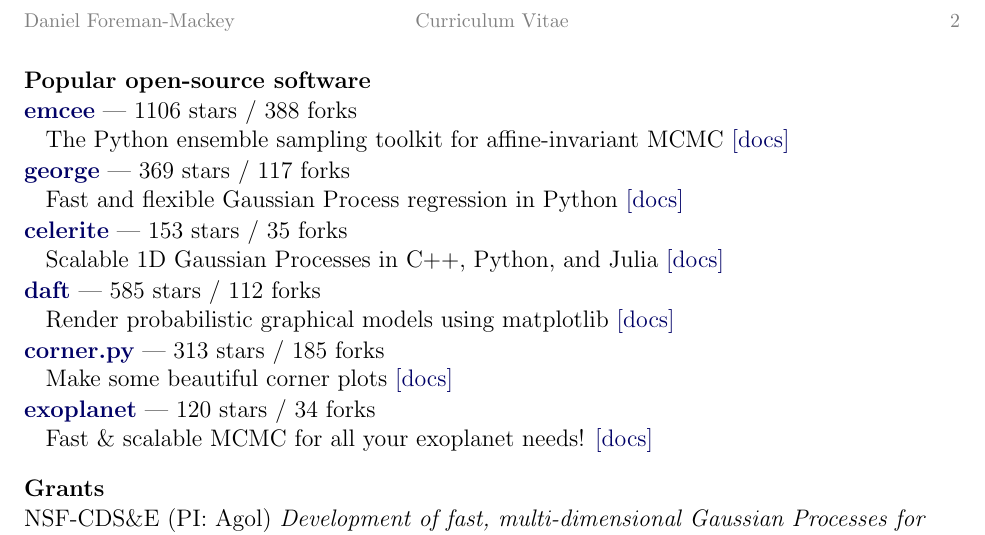
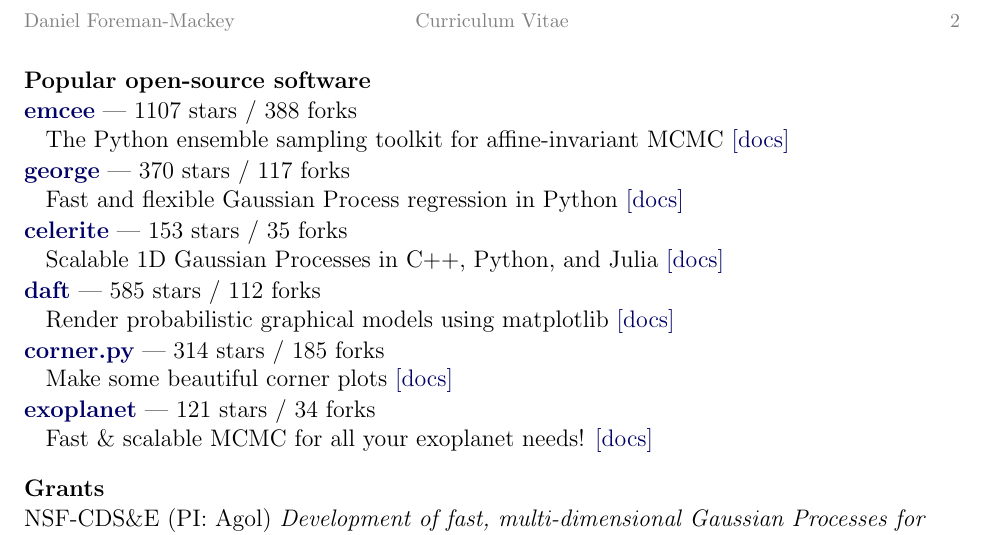
Before and after one commit to dfm/cv, a LaTeX CV (cv.tex, which reads repos.tex): part of page 2 of 2, cut so that both start at the same text. Compiled offline with pdfLaTeX.

Commit message:
updating data

```diff
--- a/repos.tex
+++ b/repos.tex
@@ -1,7 +1,7 @@
-\item \href{https://github.com/dfm/emcee}{{\bf emcee}} --- 1106 stars / 388 forks \\
+\item \href{https://github.com/dfm/emcee}{{\bf emcee}} --- 1107 stars / 388 forks \\
 The Python ensemble sampling toolkit for affine-invariant MCMC \href{https://emcee.readthedocs.io}{[docs]}
 
-\item \href{https://github.com/dfm/george}{{\bf george}} --- 369 stars / 117 forks \\
+\item \href{https://github.com/dfm/george}{{\bf george}} --- 370 stars / 117 forks \\
 Fast and flexible Gaussian Process regression in Python \href{http://george.readthedocs.io}{[docs]}
 
 \item \href{https://github.com/dfm/celerite}{{\bf celerite}} --- 153 stars / 35 forks \\
@@ -10,8 +10,8 @@
 \item \href{https://github.com/daft-dev/daft}{{\bf daft}} --- 585 stars / 112 forks \\
 Render probabilistic graphical models using matplotlib \href{https://docs.daft-pgm.org}{[docs]}
 
-\item \href{https://github.com/dfm/corner.py}{{\bf corner.py}} --- 313 stars / 185 forks \\
+\item \href{https://github.com/dfm/corner.py}{{\bf corner.py}} --- 314 stars / 185 forks \\
 Make some beautiful corner plots \href{http://corner.readthedocs.io}{[docs]}
 
-\item \href{https://github.com/exoplanet-dev/exoplanet}{{\bf exoplanet}} --- 120 stars / 34 forks \\
+\item \href{https://github.com/exoplanet-dev/exoplanet}{{\bf exoplanet}} --- 121 stars / 34 forks \\
 Fast {\&} scalable MCMC for all your exoplanet needs!  \href{https://docs.exoplanet.codes}{[docs]}
```
Also changed, not shown: pubs_summary.tex (+1 -1 lines), 1 other file.
